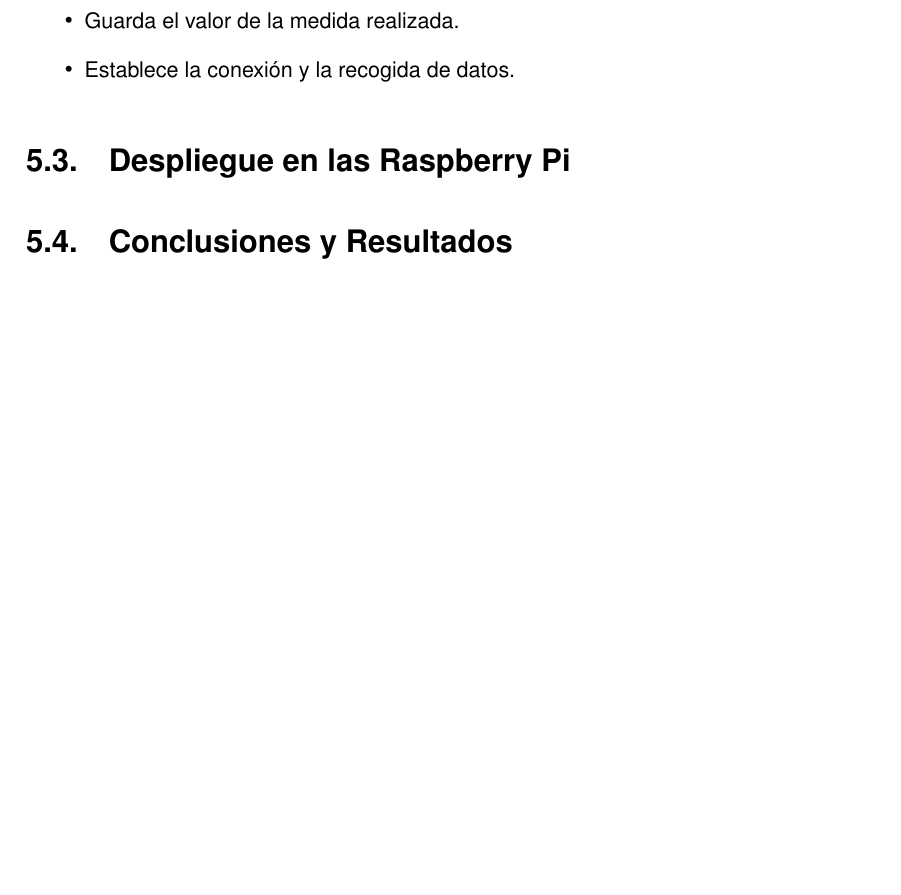
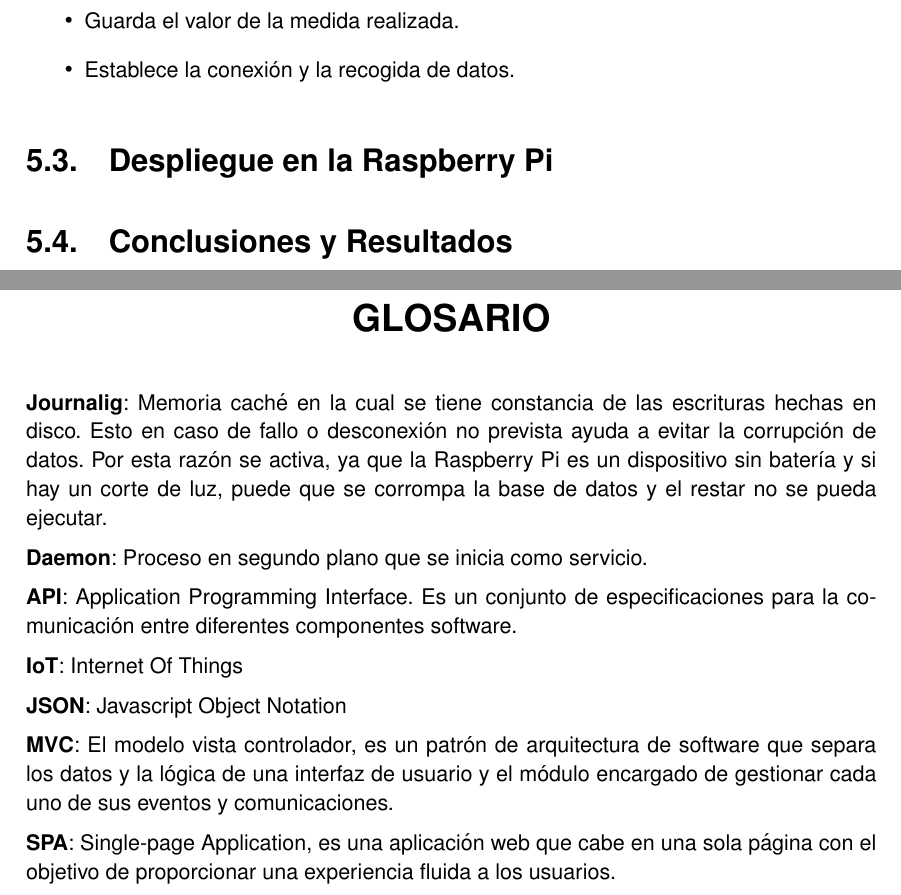
Before and after one commit to AlfredoVarela/CoIoTeWrittenUp, a LaTeX thesis (plantilla_tfc.tex, which reads chapters/glosario.tex, chapters/implentacion.tex): part of page 51 of 61 before the commit and two parts of pages 51 and 55 of 63 after it, the two joined at a grey line, cut so that both start at the same text, the shorter picture padded with empty space. Compiled offline with pdfLaTeX.

Commit message:
mejoras y glosario

```diff
--- /dev/null
+++ b/chapters/glosario.tex
@@ -0,0 +1,19 @@
+\chapter*{Glosario}
+
+{\bf Journalig}: Memoria caché en la cual se tiene constancia de las escrituras hechas en disco. Esto en caso de fallo o desconexión no prevista ayuda a evitar la corrupción de datos. Por esta razón se activa, ya que la Raspberry Pi es un dispositivo sin batería y si hay un corte de luz, puede que se corrompa la base de datos y el restar no se pueda ejecutar.
+
+{\bf Daemon}: Proceso en segundo plano que se inicia como servicio.
+
+{\bf API}: Application Programming Interface. Es un conjunto de especificaciones
+para la comunicación entre diferentes componentes software.
+
+{\bf IoT}: Internet Of Things
+
+{\bf JSON}: Javascript Object Notation
+
+{\bf MVC}: El modelo vista controlador, es un patrón de arquitectura de software que separa los
+datos y la lógica de una interfaz de usuario y el módulo encargado de gestionar cada uno de sus
+eventos y comunicaciones.
+
+{\bf SPA}: Single-page Application, es una aplicación web que cabe en una sola página con el
+objetivo de proporcionar una experiencia fluida a los usuarios.
--- a/chapters/implentacion.tex
+++ b/chapters/implentacion.tex
@@ -379,7 +379,7 @@ Value & post & /value \\ \hline
 \item Establece la conexión y la recogida de datos.
 \end{itemize}
 
-\section{Despliegue en las Raspberry Pi}
+\section{Despliegue en la Raspberry Pi}
 
 
 \section{Conclusiones y Resultados}
```
Also changed, not shown: plantilla_tfc.tex (+1 -0 lines), plantilla_tfc.pdf, 7 other files.
